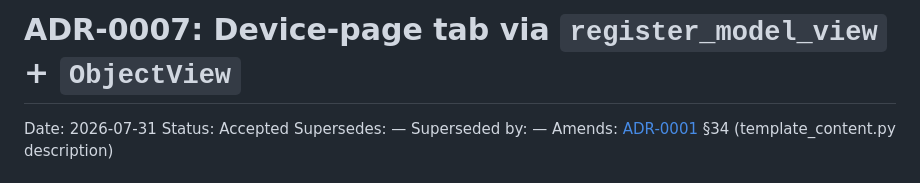
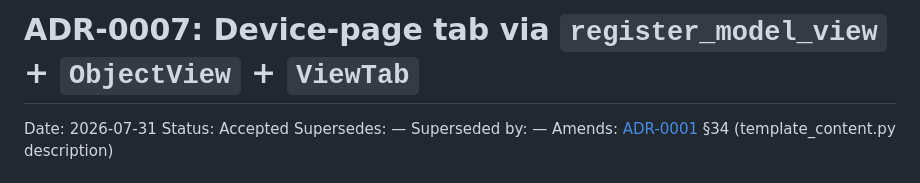
Before and after one commit to openjarv/netbox-pyats, a Markdown page: docs/adr/0007-device-page-tab.md, the part around the change. GitHub-like rendering.

```diff
--- a/docs/adr/0007-device-page-tab.md
+++ b/docs/adr/0007-device-page-tab.md
@@ -1,4 +1,4 @@
-# ADR-0007: Device-page tab via `register_model_view` + `ObjectView`
+# ADR-0007: Device-page tab via `register_model_view` + `ObjectView` + `ViewTab`
 
 Date: 2026-07-31
 Status: Accepted
```
Also changed, not shown: docs/developer/contributing.md (+0 -3 lines).
